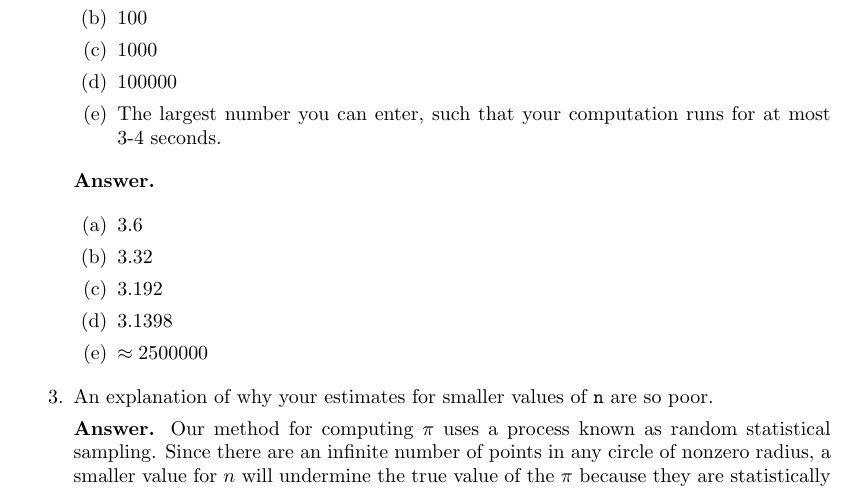
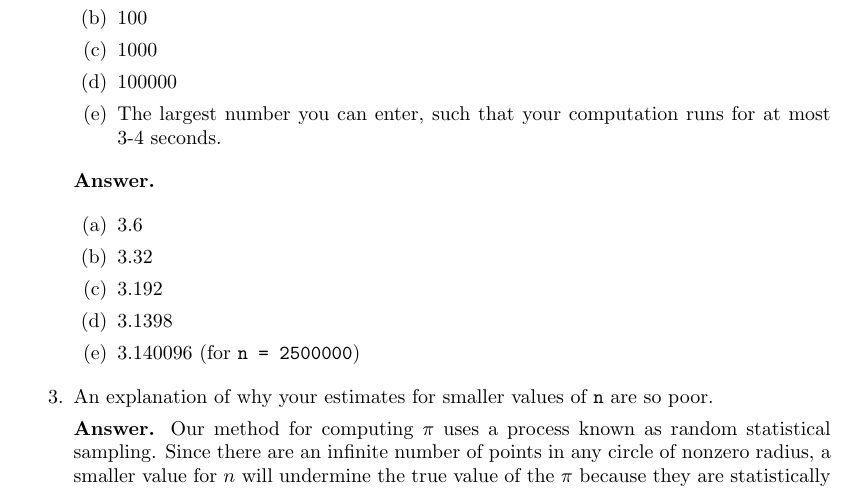
Before and after one commit to okonoboh/homework, a LaTeX document (summer_2015/csulb/cecs_424/lab5/lab5.tex): part of page 1 of 2, cut so that both start at the same text. Compiled offline with pdfLaTeX.

Commit message:
done 424 final

```diff
--- a/summer_2015/csulb/cecs_424/lab5/lab5.tex
+++ b/summer_2015/csulb/cecs_424/lab5/lab5.tex
@@ -87,7 +87,7 @@
          \item 3.32
          \item 3.192
          \item 3.1398
-         \item $\approx 2500000$
+         \item 3.140096 (for \verb|n = 2500000|)
       \end{enumerate}
 %%%%%%%%%%%%%%%%%%%%%%%%%%%%%%%%%%%%%%%02%%%%%%%%%%%%%%%%%%%%%%%%%%%%%%%%%%%%%%%
    \item An explanation of why your estimates for smaller values of \verb|n| are
```
